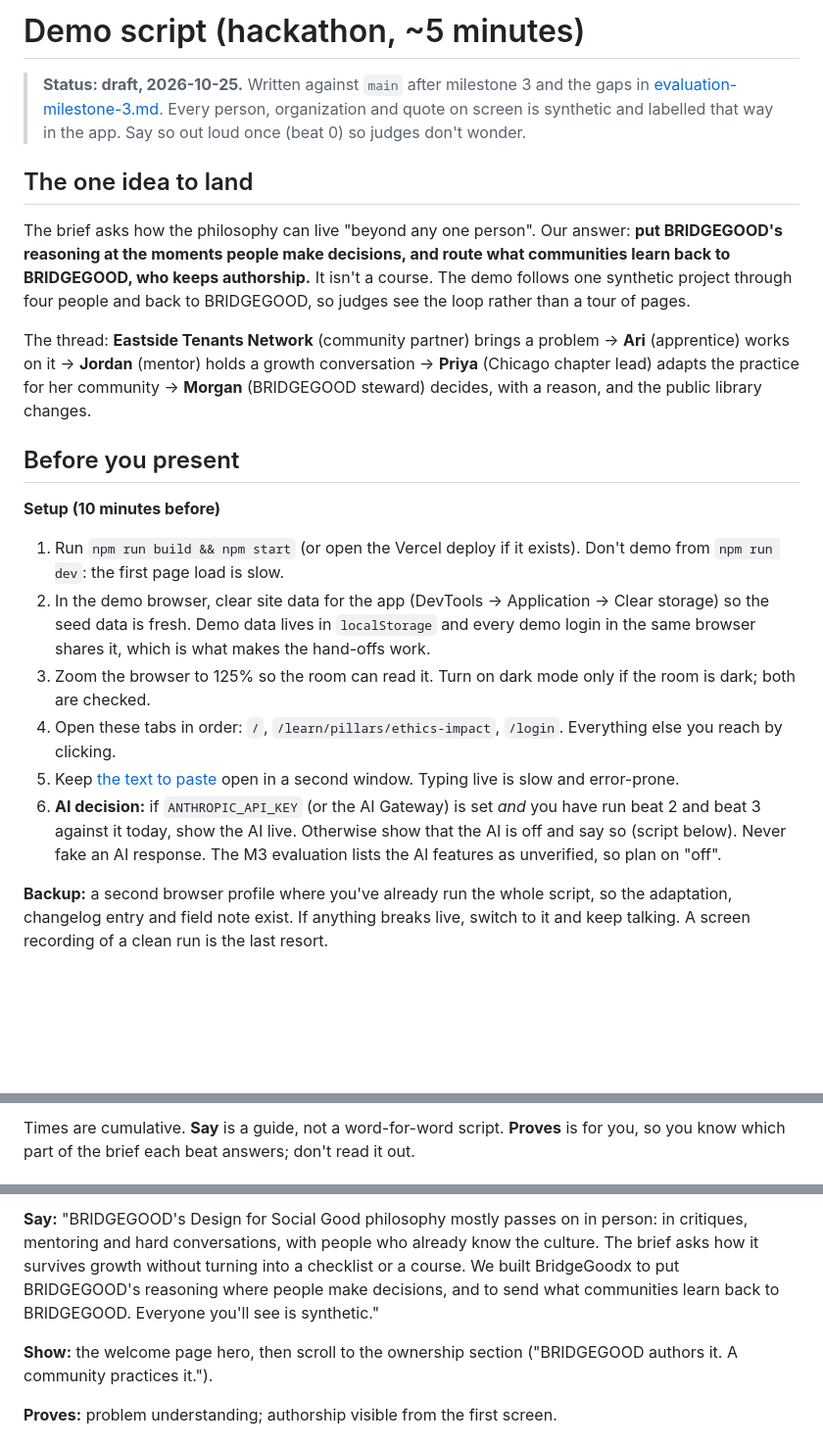
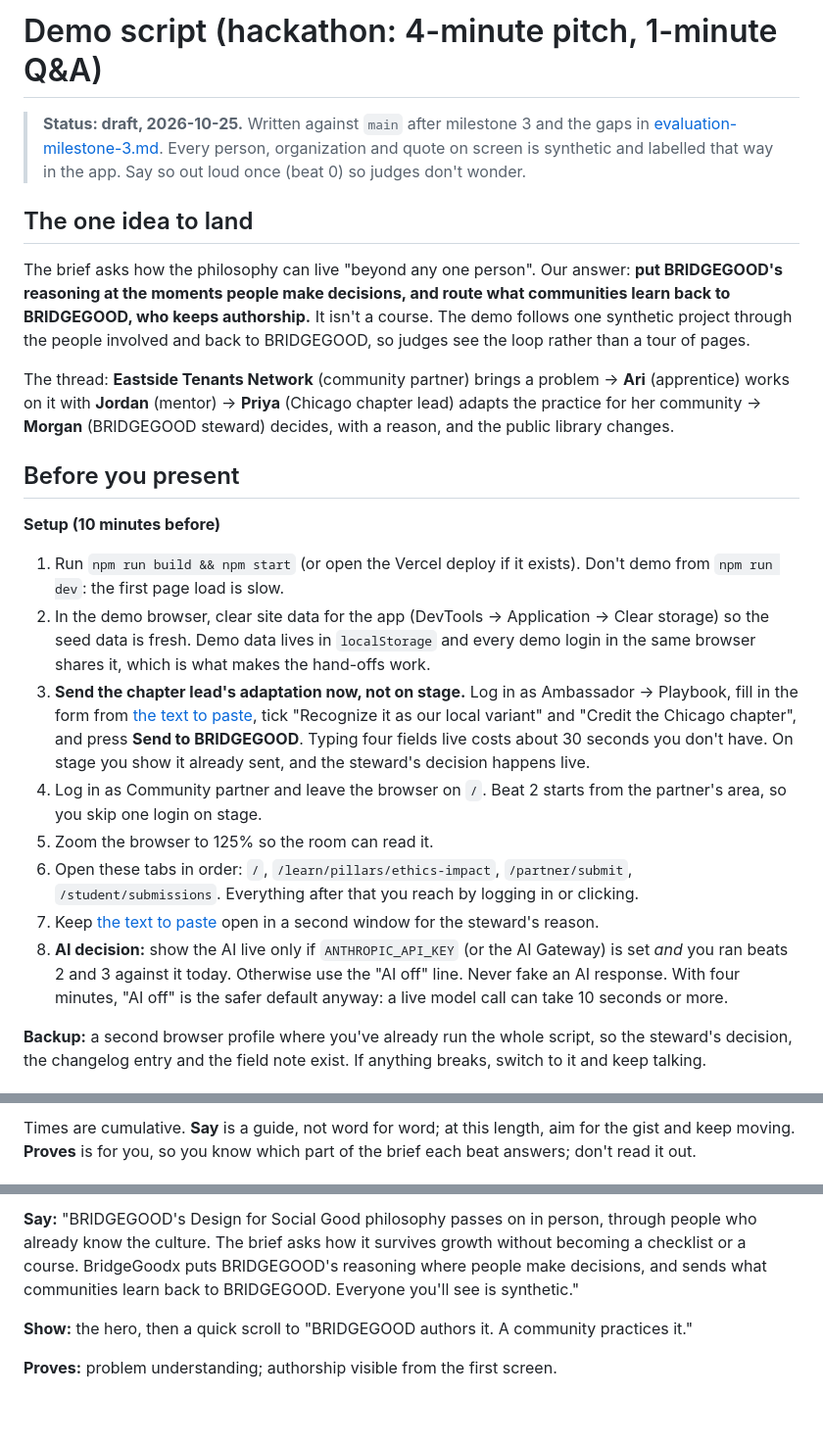
Before and after one commit to Louisehoxq/bridge-good, a Markdown page: docs/demo-script.md, 3 parts joined by grey strips. Shown at 98% size. Drawn GitHub-style; blank space fills up the shorter version.

```diff
--- a/docs/demo-script.md
+++ b/docs/demo-script.md
@@ -1,22 +1,24 @@
-# Demo script (hackathon, ~5 minutes)
+# Demo script (hackathon: 4-minute pitch, 1-minute Q&A)
 
 > **Status: draft, 2026-10-25.** Written against `main` after milestone 3 and the gaps in [evaluation-milestone-3.md](evaluation-milestone-3.md). Every person, organization and quote on screen is synthetic and labelled that way in the app. Say so out loud once (beat 0) so judges don't wonder.
 
 ## The one idea to land
 
-The brief asks how the philosophy can live "beyond any one person". Our answer: **put BRIDGEGOOD's reasoning at the moments people make decisions, and route what communities learn back to BRIDGEGOOD, who keeps authorship.** It isn't a course. The demo follows one synthetic project through four people and back to BRIDGEGOOD, so judges see the loop rather than a tour of pages.
+The brief asks how the philosophy can live "beyond any one person". Our answer: **put BRIDGEGOOD's reasoning at the moments people make decisions, and route what communities learn back to BRIDGEGOOD, who keeps authorship.** It isn't a course. The demo follows one synthetic project through the people involved and back to BRIDGEGOOD, so judges see the loop rather than a tour of pages.
 
-The thread: **Eastside Tenants Network** (community partner) brings a problem → **Ari** (apprentice) works on it → **Jordan** (mentor) holds a growth conversation → **Priya** (Chicago chapter lead) adapts the practice for her community → **Morgan** (BRIDGEGOOD steward) decides, with a reason, and the public library changes.
+The thread: **Eastside Tenants Network** (community partner) brings a problem → **Ari** (apprentice) works on it with **Jordan** (mentor) → **Priya** (Chicago chapter lead) adapts the practice for her community → **Morgan** (BRIDGEGOOD steward) decides, with a reason, and the public library changes.
 
 ## Before you present
 
 **Setup (10 minutes before)**
 1. Run `npm run build && npm start` (or open the Vercel deploy if it exists). Don't demo from `npm run dev`: the first page load is slow.
 2. In the demo browser, clear site data for the app (DevTools → Application → Clear storage) so the seed data is fresh. Demo data lives in `localStorage` and every demo login in the same browser shares it, which is what makes the hand-offs work.
-3. Zoom the browser to 125% so the room can read it. Turn on dark mode only if the room is dark; both are checked.
-4. Open these tabs in order: `/`, `/learn/pillars/ethics-impact`, `/login`. Everything else you reach by clicking.
-5. Keep [the text to paste](#text-to-paste) open in a second window. Typing live is slow and error-prone.
-6. **AI decision:** if `ANTHROPIC_API_KEY` (or the AI Gateway) is set *and* you have run beat 2 and beat 3 against it today, show the AI live. Otherwise show that the AI is off and say so (script below). Never fake an AI response. The M3 evaluation lists the AI features as unverified, so plan on "off".
+3. **Send the chapter lead's adaptation now, not on stage.** Log in as Ambassador → Playbook, fill in the form from [the text to paste](#text-to-paste), tick "Recognize it as our local variant" and "Credit the Chicago chapter", and press **Send to BRIDGEGOOD**. Typing four fields live costs about 30 seconds you don't have. On stage you show it already sent, and the steward's decision happens live.
+4. Log in as Community partner and leave the browser on `/`. Beat 2 starts from the partner's area, so you skip one login on stage.
+5. Zoom the browser to 125% so the room can read it.
+6. Open these tabs in order: `/`, `/learn/pillars/ethics-impact`, `/partner/submit`, `/student/submissions`. Everything after that you reach by logging in or clicking.
+7. Keep [the text to paste](#text-to-paste) open in a second window for the steward's reason.
+8. **AI decision:** show the AI live only if `ANTHROPIC_API_KEY` (or the AI Gateway) is set *and* you ran beats 2 and 3 against it today. Otherwise use the "AI off" line. Never fake an AI response. With four minutes, "AI off" is the safer default anyway: a live model call can take 10 seconds or more.
 
-**Backup:** a second browser profile where you've already run the whole script, so the adaptation, changelog entry and field note exist. If anything breaks live, switch to it and keep talking. A screen recording of a clean run is the last resort.
+**Backup:** a second browser profile where you've already run the whole script, so the steward's decision, the changelog entry and the field note exist. If anything breaks, switch to it and keep talking.
 
@@ -24,3 +26,3 @@ The thread: **Eastside Tenants Network** (community partner) brings a problem
 
-Times are cumulative. **Say** is a guide, not a word-for-word script. **Proves** is for you, so you know which part of the brief each beat answers; don't read it out.
+Times are cumulative. **Say** is a guide, not word for word; at this length, aim for the gist and keep moving. **Proves** is for you, so you know which part of the brief each beat answers; don't read it out.
 
@@ -28,7 +30,7 @@ Times are cumulative. **Say** is a guide, not a word-for-word script. **Proves**
 
-**Say:** "BRIDGEGOOD's Design for Social Good philosophy mostly passes on in person: in critiques, mentoring and hard conversations, with people who already know the culture. The brief asks how it survives growth without turning into a checklist or a course. We built BridgeGoodx to put BRIDGEGOOD's reasoning where people make decisions, and to send what communities learn back to BRIDGEGOOD. Everyone you'll see is synthetic."
+**Say:** "BRIDGEGOOD's Design for Social Good philosophy passes on in person, through people who already know the culture. The brief asks how it survives growth without becoming a checklist or a course. BridgeGoodx puts BRIDGEGOOD's reasoning where people make decisions, and sends what communities learn back to BRIDGEGOOD. Everyone you'll see is synthetic."
 
-**Show:** the welcome page hero, then scroll to the ownership section ("BRIDGEGOOD authors it. A community practices it.").
+**Show:** the hero, then a quick scroll to "BRIDGEGOOD authors it. A community practices it."
 
 **Proves:** problem understanding; authorship visible from the first screen.
 
```
Also changed, not shown: other parts of docs/demo-script.md (+45 -50 lines).
